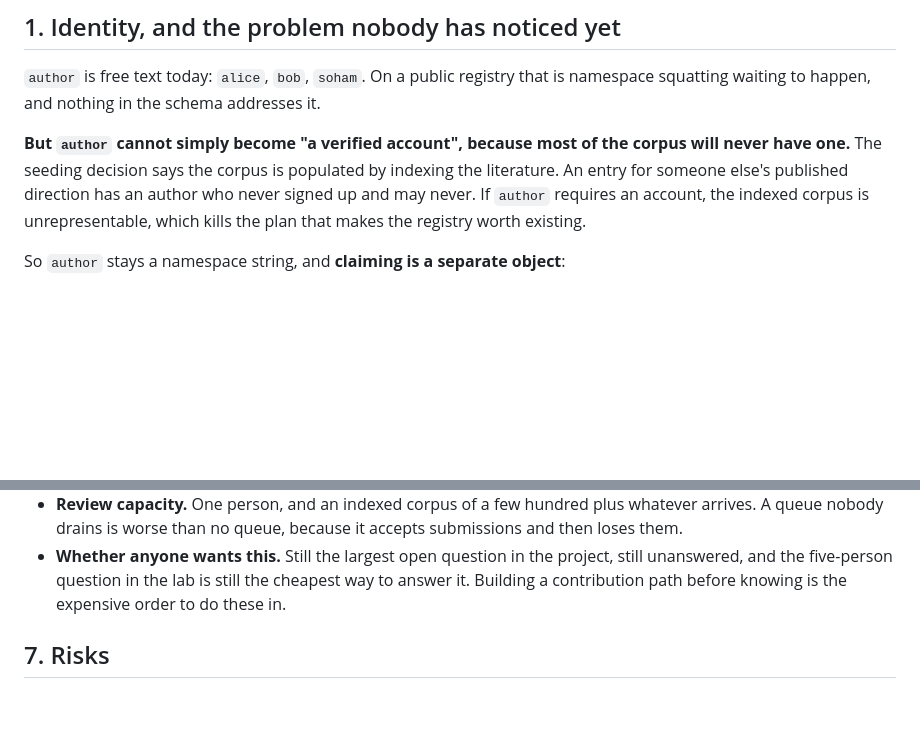
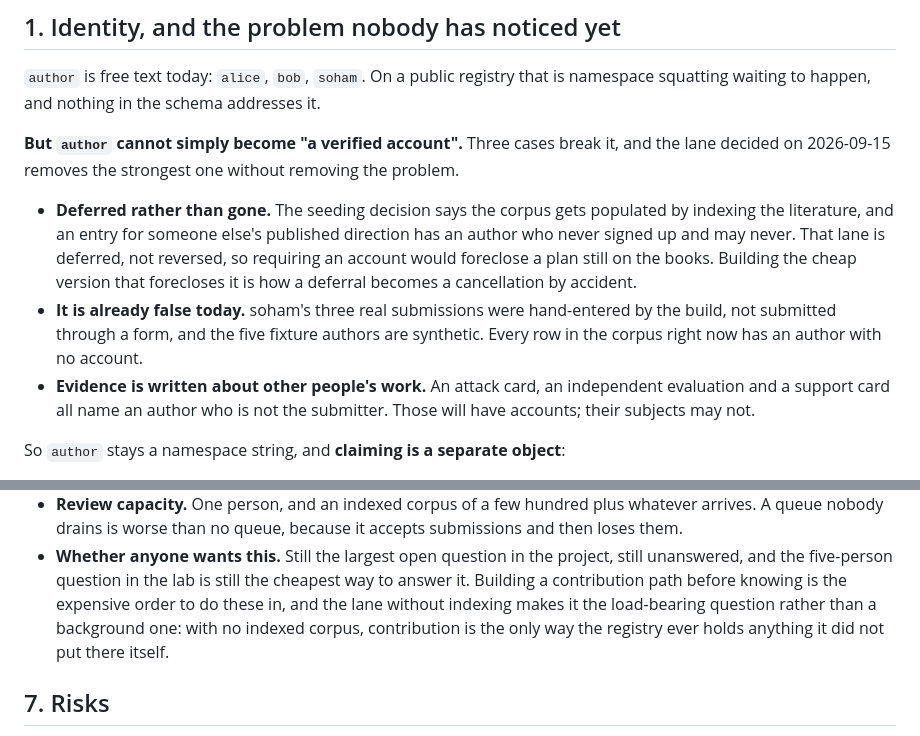
Before and after one commit to controlbun/registry, a Markdown page: V2.md, 2 parts joined by grey strips. Drawn GitHub-style; blank space fills up the shorter version.

```diff
--- a/V2.md
+++ b/V2.md
@@ -45,12 +45,22 @@ not a contradiction of it, and it is cheaper than what the entry anticipated.
 `author` is free text today: `alice`, `bob`, `soham`. On a public registry that is
 namespace squatting waiting to happen, and nothing in the schema addresses it.
 
-**But `author` cannot simply become "a verified account", because most of the
-corpus will never have one.** The seeding decision says the corpus is populated by
-indexing the literature. An entry for someone else's published direction has an
-author who never signed up and may never. If `author` requires an account, the
-indexed corpus is unrepresentable, which kills the plan that makes the registry
-worth existing.
+**But `author` cannot simply become "a verified account".** Three cases break it,
+and the lane decided on 2026-09-15 removes the strongest one without removing the
+problem.
+
+- **Deferred rather than gone.** The seeding decision says the corpus gets
+  populated by indexing the literature, and an entry for someone else's published
+  direction has an author who never signed up and may never. That lane is deferred,
+  not reversed, so requiring an account would foreclose a plan still on the books.
+  Building the cheap version that forecloses it is how a deferral becomes a
+  cancellation by accident.
+- **It is already false today.** soham's three real submissions were hand-entered
+  by the build, not submitted through a form, and the five fixture authors are
+  synthetic. Every row in the corpus right now has an author with no account.
+- **Evidence is written about other people's work.** An attack card, an
+  independent evaluation and a support card all name an author who is not the
+  submitter. Those will have accounts; their subjects may not.
 
 So `author` stays a namespace string, and **claiming is a separate object**:
 
@@ -182,7 +192,9 @@ Prose will not hold it. Three things that might:
 - **Whether anyone wants this.** Still the largest open question in the project,
   still unanswered, and the five-person question in the lab is still the cheapest
   way to answer it. Building a contribution path before knowing is the expensive
-  order to do these in.
+  order to do these in, and the lane without indexing makes it the load-bearing
+  question rather than a background one: with no indexed corpus, contribution is
+  the only way the registry ever holds anything it did not put there itself.
 
 ## 7. Risks
 
```
Also changed, not shown: DECISIONS.md (+40 -0 lines), V1.md (+32 -16 lines).
